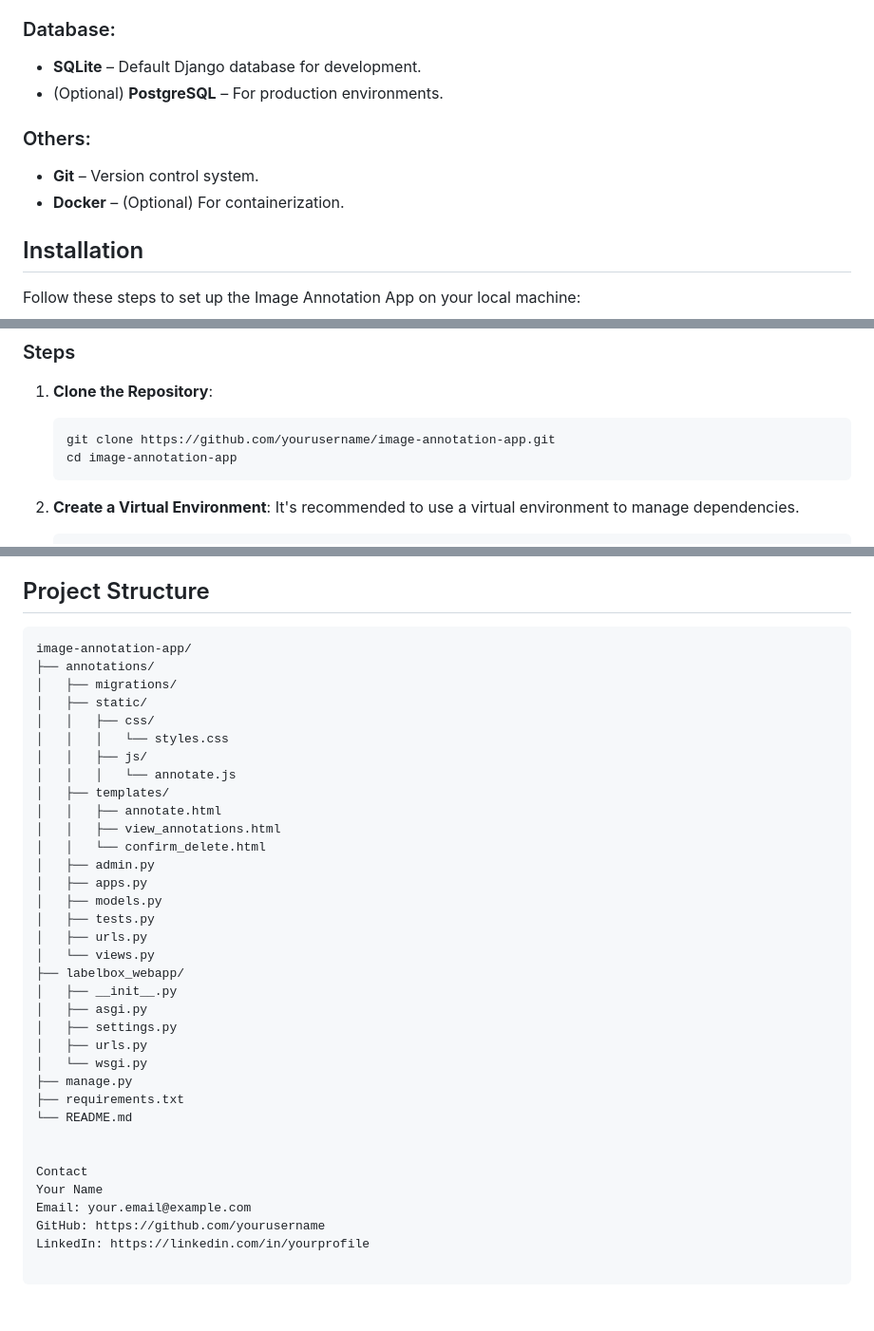
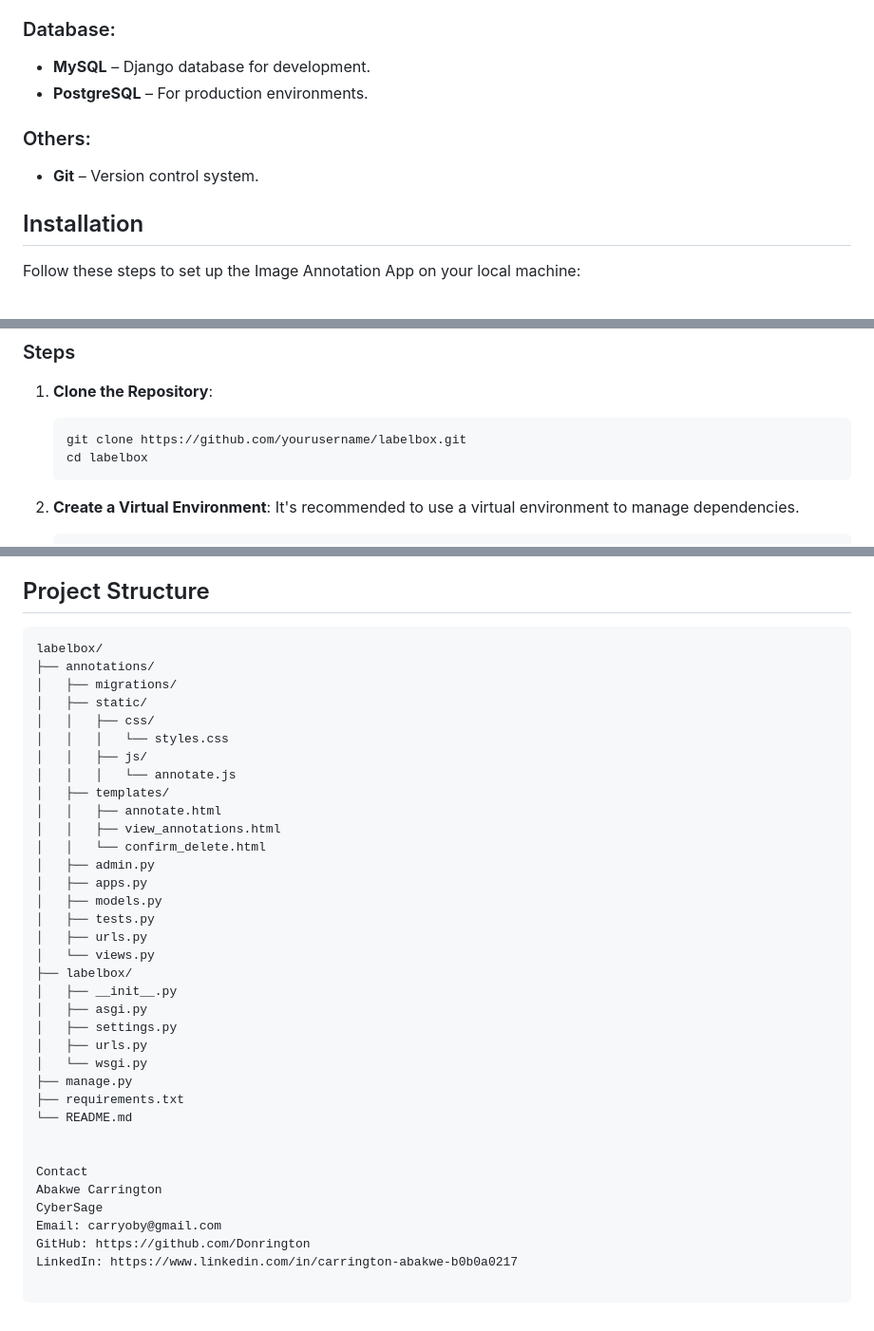
Before and after one commit to Donrington/labelbox, a Markdown page: README.md, 3 parts joined by grey strips. Shown at 95% size. Rendered like a GitHub page.

````diff
--- a/README.md
+++ b/README.md
@@ -35,12 +35,11 @@ The Image Annotation App is a web-based platform developed using Django, designe
 - **Prism.js** – (Optional) For syntax highlighting of JSON data.
 
 ### Database:
-- **SQLite** – Default Django database for development.
-- (Optional) **PostgreSQL** – For production environments.
+- **MySQL** – Django database for development.
+- **PostgreSQL** – For production environments.
 
 ### Others:
 - **Git** – Version control system.
-- **Docker** – (Optional) For containerization.
 
 ## Installation
 Follow these steps to set up the Image Annotation App on your local machine:
@@ -54,8 +53,8 @@ Follow these steps to set up the Image Annotation App on your local machine:
 
 1. **Clone the Repository**:
     ```bash
-    git clone https://github.com/yourusername/image-annotation-app.git
-    cd image-annotation-app
+    git clone https://github.com/yourusername/labelbox.git
+    cd labelbox
     ```
 
 2. **Create a Virtual Environment**:
@@ -118,7 +117,7 @@ Use the Dark Mode toggle in the navigation bar to switch between light and dark
 ## Project Structure
 
 ```plaintext
-image-annotation-app/
+labelbox/
 ├── annotations/
 │   ├── migrations/
 │   ├── static/
@@ -136,7 +135,7 @@ image-annotation-app/
 │   ├── tests.py
 │   ├── urls.py
 │   └── views.py
-├── labelbox_webapp/
+├── labelbox/
 │   ├── __init__.py
 │   ├── asgi.py
 │   ├── settings.py
@@ -148,7 +147,8 @@ image-annotation-app/
 
 
 Contact
-Your Name
-Email: your.email@example.com
-GitHub: https://github.com/yourusername
-LinkedIn: https://linkedin.com/in/yourprofile
+Abakwe Carrington
+CyberSage
+Email: carryoby@gmail.com
+GitHub: https://github.com/Donrington
+LinkedIn: https://www.linkedin.com/in/carrington-abakwe-b0b0a0217
````
